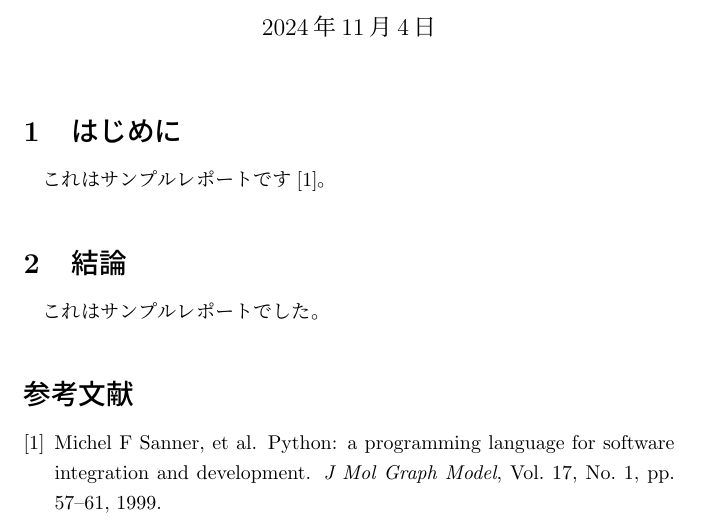
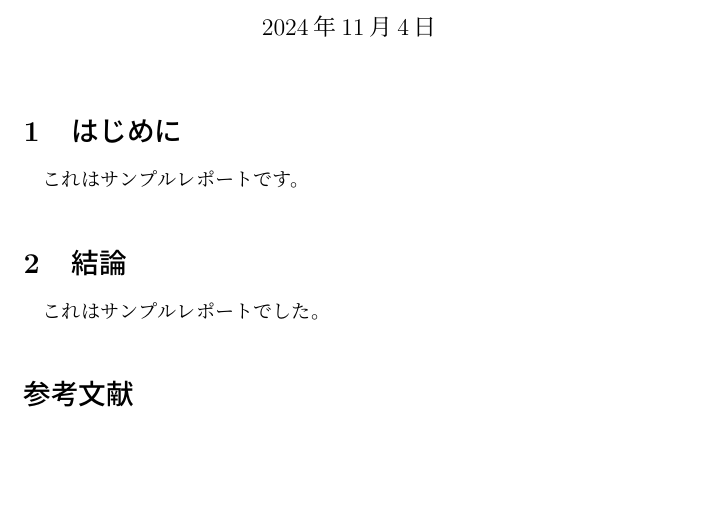
Before and after one commit to Okabe-Junya/latex-project-template, a LaTeX document (sample.tex, which reads sample.bib): part of the page, cut so that both start at the same text, the shorter picture padded with empty space. Compiled offline with pLaTeX and dvipdfmx.

Commit message:
[revert]参考文献をbibtexで記述する

```diff
--- a/sample.bib
+++ /dev/null
@@ -1,9 +0,0 @@
-@article{sanner1999python,
-  title   = {Python: a programming language for software integration and development},
-  author  = {Sanner, Michel F and others},
-  journal = {J Mol Graph Model},
-  volume  = {17},
-  number  = {1},
-  pages   = {57--61},
-  year    = {1999}
-}
--- a/sample.tex
+++ b/sample.tex
@@ -9,7 +9,7 @@
 
 \section{はじめに}
 
-これはサンプルレポートです\cite{sanner1999python}。
+これはサンプルレポートです。
 
 \section{結論}
 
```
Also changed, not shown: 1 other file.
